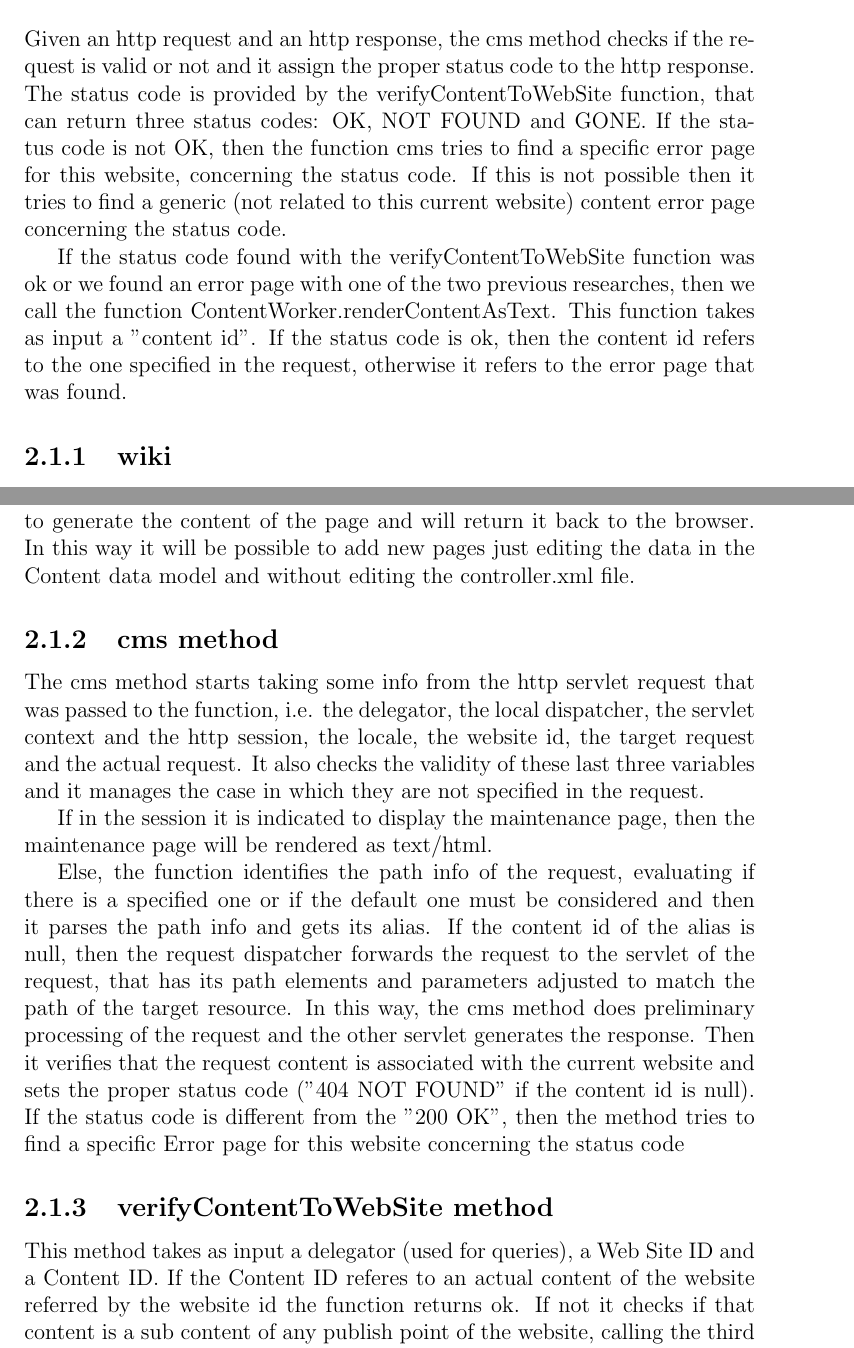
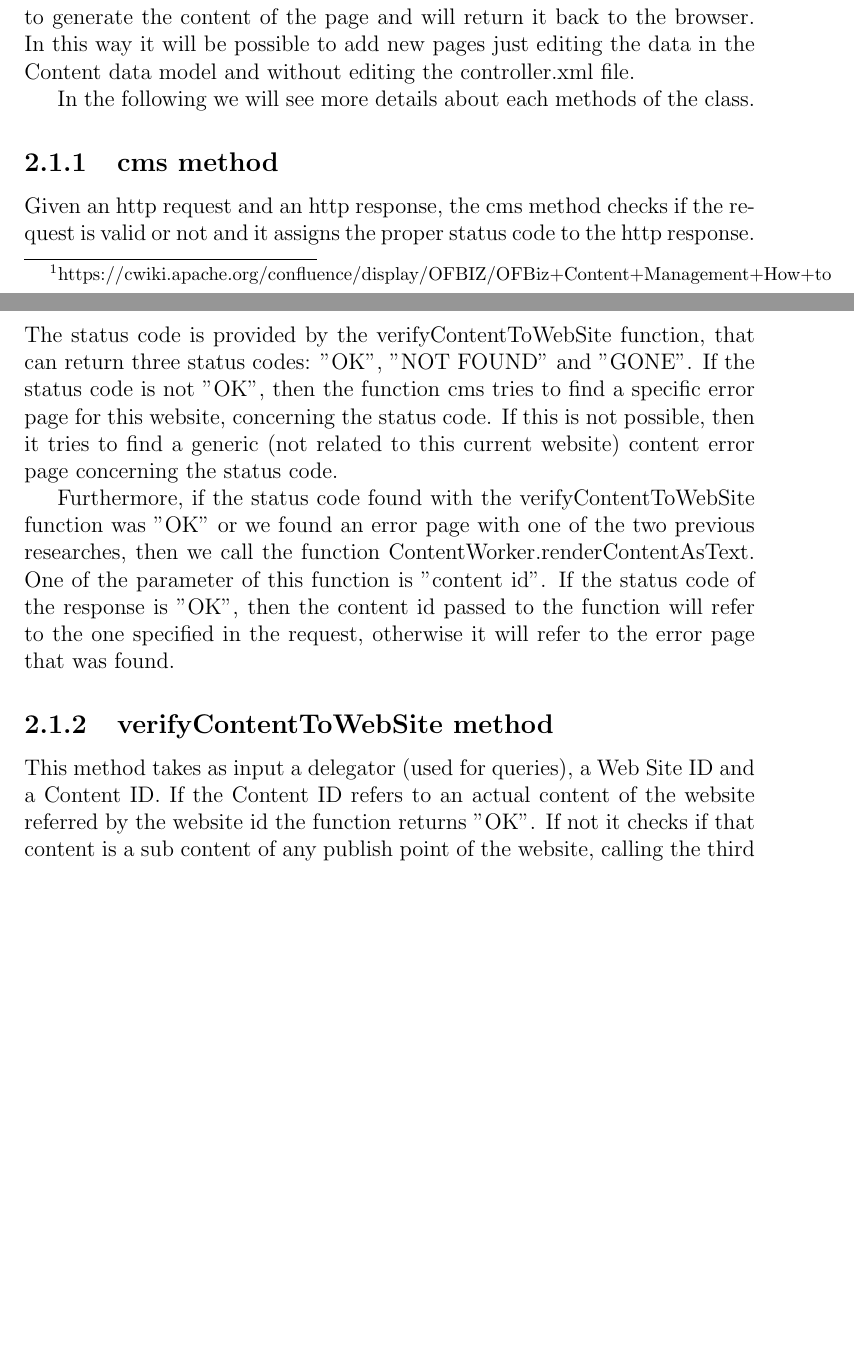
Before and after one commit to marcomiglionico94/Software-Engineering-2-Project, a LaTeX document (src/ci/main.tex, which reads src/ci/functional_role/cms_events_role.tex): two parts of pages 4 and 5 of 15 before the commit and two parts of pages 4 and 5 of 14 after it, joined at a grey line, cut at the place of the change, the shorter picture padded with empty space. Compiled offline with pdfLaTeX.

Commit message:
code inspection finished

```diff
--- a/src/ci/functional_role/cms_events_role.tex
+++ b/src/ci/functional_role/cms_events_role.tex
@@ -1,13 +1,8 @@
 \section{Cms Events}
 
-Given an http request and an http response, the cms method checks if the request is valid or not and it assign the proper status code to the http response. The status code is provided by the verifyContentToWebSite function, that can return three status codes: OK, NOT FOUND and GONE. If the status code is not OK, then the function cms tries to find a specific error page for this website, concerning the status code. If this is not possible then it tries to find a generic (not related to this current website) content error page concerning the status code.
+The Cms Events class helps to manage the incoming http requests and to properly set the equivalent response.
 
-If the status code found with the verifyContentToWebSite function was ok or we found an error page with one of the two previous researches, then we call the function ContentWorker.renderContentAsText.
-This function takes as input a "content id". If the status code is ok, then the content id refers to the one specified in the request, otherwise it refers to the error page that was found.
-
-\subsection{wiki}
-
-In the public wiki, this class is mentioned in the page "OFBiz Content Management How to"\footnote{https://cwiki.apache.org/confluence/display/OFBIZ/OFBiz+Content+Management+How+to}. Here, you can understand that this class is useful if you want to setup a content driven website. In fact, to do a quickly initial setup, you can add to the controller.xml file the following (or similar) entries:
+In the public wiki, this class is mentioned in the page "OFBiz Content Management How to"\footnote{https://cwiki.apache.org/confluence/display/OFBIZ/OFBiz+Content+Management+How+to}. Here, you can understand that this class is useful if you want to set-up a content driven website. In fact, to do a quickly initial set-up, you can add to the controller.xml file the following (or similar) entries:
 
 \lstset{
     language=xml,
@@ -31,23 +26,31 @@ In the public wiki, this class is mentioned in the page "OFBiz Content Managemen
     emph={path},emphstyle={\color{magenta}}}
     \lstinputlisting{functional_role/cms_events_example.xml}
 
-%TODO change this
 In this way, by default all the incoming requests will be dispatched to the CmsEvents event.
 This event will use the data in the Content data model to generate the content of the page and will return it back to the browser.
 In this way it will be possible to add new pages just editing the data in the Content data model and without editing the controller.xml file.
 
-
-
+In the following we will see more details about each methods of the class.
 
 \subsection{cms method}
 
-The cms method starts taking some info from the http servlet request that was passed to the function, i.e. the delegator, the local dispatcher, the servlet context and the http session, the locale, the website id, the target request and the actual request. It also checks the validity of these last three variables and it manages the case in which they are not specified in the request.
+Given an http request and an http response, the cms method checks if the request is valid or not and it assigns the proper status code to the http response.
+The status code is provided by the verifyContentToWebSite function, that can return three status codes: "OK", "NOT FOUND" and "GONE".
+If the status code is not "OK", then the function cms tries to find a specific error page for this website, concerning the status code.
+If this is not possible, then it tries to find a generic (not related to this current website) content error page concerning the status code.
 
-If in the session it is indicated to display the maintenance page, then the maintenance page will be rendered as text/html.
+Furthermore, if the status code found with the verifyContentToWebSite function was "OK" or we found an error page with one of the two previous researches, then we call the function ContentWorker.renderContentAsText.
+One of the parameter of this function is "content id". If the status code of the response is "OK", then the content id passed to the function will refer to the one specified in the request, otherwise it will refer to the error page that was found.
 
-Else, the function identifies the path info of the request, evaluating if there is a specified one or if the default one must be considered and then it parses the path info and gets its alias.
-If the content id of the alias is null, then the request dispatcher forwards the request to the servlet of the request, that has its path elements and parameters adjusted to match the path of the target resource. In this way, the cms method does preliminary processing of the request and the other servlet generates the response.
-Then it verifies that the request content is associated with the current website and sets the proper status code ("404 NOT FOUND" if the content id is null). If the status code is different from the "200 OK", then the method tries to find a specific Error page for this website concerning the status code
+%The cms method starts taking some info from the http servlet request that was passed to the function, i.e. the delegator, the local dispatcher, the servlet context and the http session, the locale, the website id, the target request and the actual request. It also checks the validity of these last three variables and it manages the case in which they are not specified in the request.
+
+%If in the session it is indicated to display the maintenance page, then the maintenance page will be rendered as text/html.
+
+%Else, the function identifies the path info of the request, evaluating if there is a specified one or if the default one must be considered and then it parses the path info and gets its alias.
+%If the content id of the alias is null, then the request dispatcher forwards the request to the servlet of the request, that has its path elements and parameters adjusted to match the path of the target resource. In this way, the cms method does preliminary processing of the request and the other servlet generates the response.
+%Then it verifies that the request content is associated with the current website and sets the proper status code ("404 NOT FOUND" if the content id is null). If the status code is different from the "200 OK", then the method tries to find a specific Error page for this website concerning the status code
 
 \subsection{verifyContentToWebSite method}
-This method takes as input a delegator (used for queries), a Web Site ID and a Content ID. If the Content ID referes to an actual content of the website referred by the website id the function returns ok. If not it checks if that content is a sub content of any publish point of the website, calling the third method of this class. If the result is positive it returns ok. Otherwise the function returns gone, if the content ID referes to a content no more active, otherwise returns not found.
+This method takes as input a delegator (used for queries), a Web Site ID and a Content ID.
+If the Content ID refers to an actual content of the website referred by the website id the function returns "OK".
+If not it checks if that content is a sub content of any publish point of the website, calling the third method of this class.
```
Also changed, not shown: src/ci/appendix/appendix.tex (+1 -0 lines), src/ci/functional_role/ofbiz_currency_transform_role.tex (+11 -6 lines), src/ci/other_problems/cms_events.tex (+1 -1 lines), src/ci/functional_role/cms_events_role.tex (7 more changed lines).
